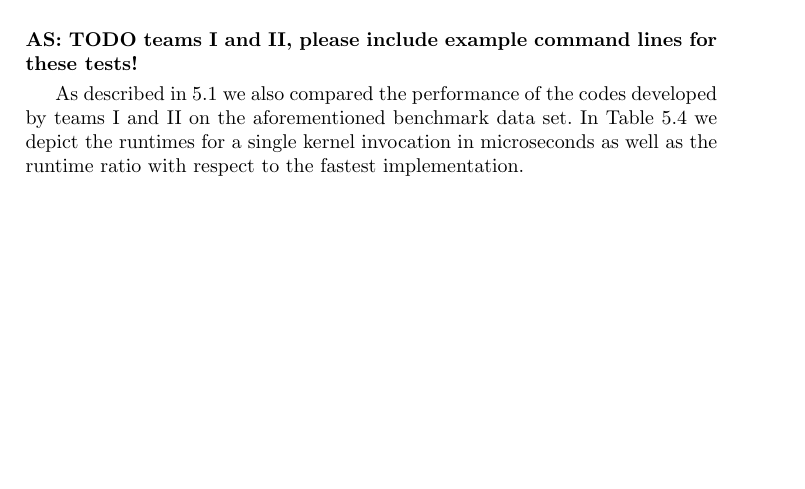
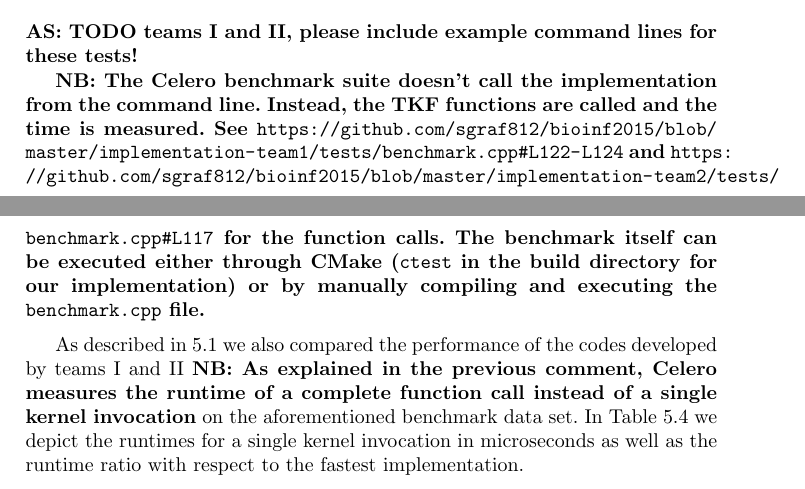
Before and after one commit to nbaudis/bioinf2015, a LaTeX thesis (paper/mlalign.tex): part of page 21 of 24 before the commit and two parts of pages 21 and 22 of 25 after it, the two joined at a grey line, cut so that both start at the same text, the shorter picture padded with empty space. Compiled offline with pdfLaTeX.

Commit message:
Corrected the description of n and added comments

```diff
--- a/paper/mlalign.tex
+++ b/paper/mlalign.tex
@@ -1011,7 +1014,17 @@ $10000$ & $10$ \\
 
 {\bf AS: TODO teams I and II, please include example command lines for these tests!}
 
+{\bf NB: The Celero benchmark suite doesn't call the implementation from the
+  command line. Instead, the TKF functions are called and the time is measured.
+  See \url{https://github.com/sgraf812/bioinf2015/blob/master/implementation-team1/tests/benchmark.cpp#L122-L124}
+  and \url{https://github.com/sgraf812/bioinf2015/blob/master/implementation-team2/tests/benchmark.cpp#L117}
+  for the function calls.  The benchmark itself can be executed either through
+  CMake (\verb|ctest| in the build directory for our implementation) or by
+  manually compiling and executing the \verb|benchmark.cpp| file.}
+
 As described in~\ref{ssec:benchmark} we also compared the performance of the codes developed by teams I and II
+{\bf NB: As explained in the previous comment, Celero measures the runtime of a
+complete function call instead of a single kernel invocation}
 on the aforementioned benchmark data set. In Table~\ref{tbl:benchmark-teams} we depict the runtimes for a single kernel invocation
 in microseconds  as well as the runtime ratio with respect to the fastest implementation.
 
```
Also changed, not shown: paper/mlalign.tex (7 more changed lines).
